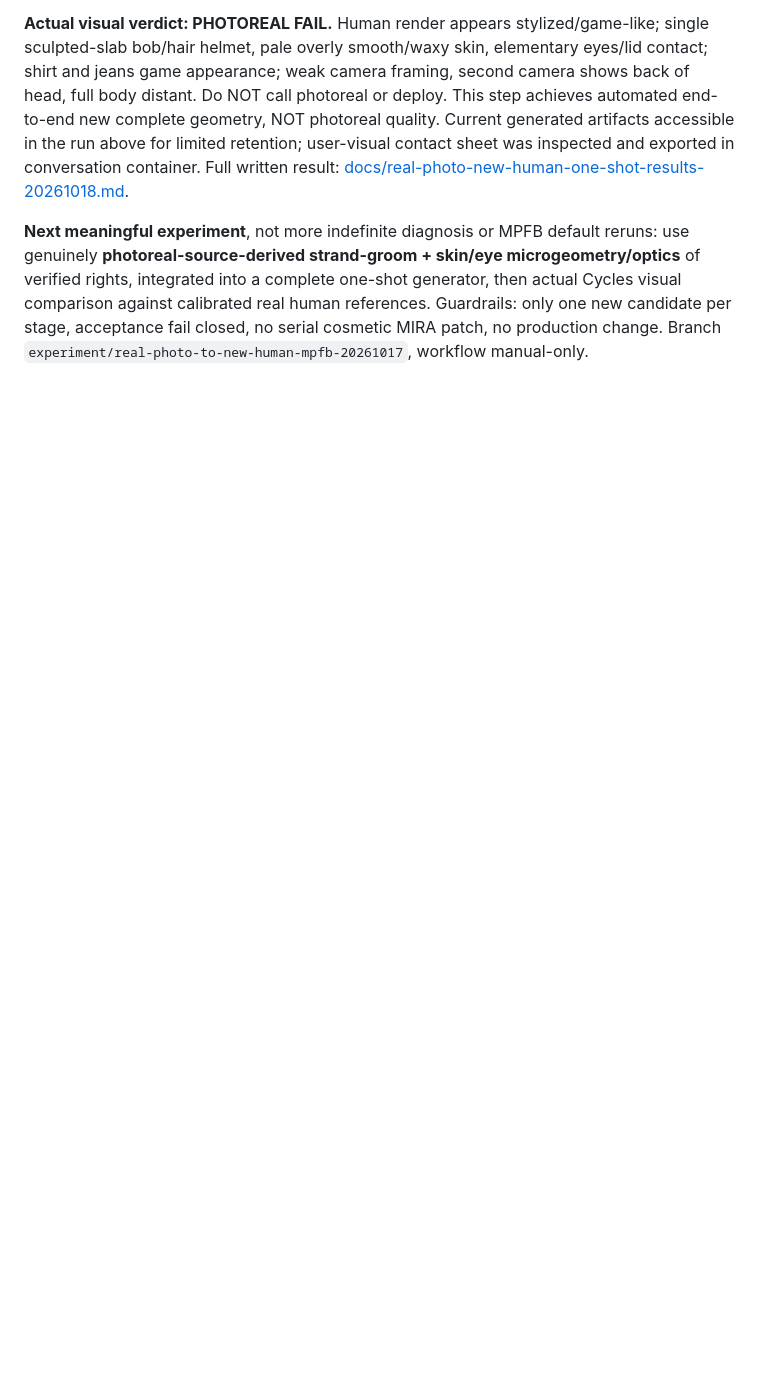
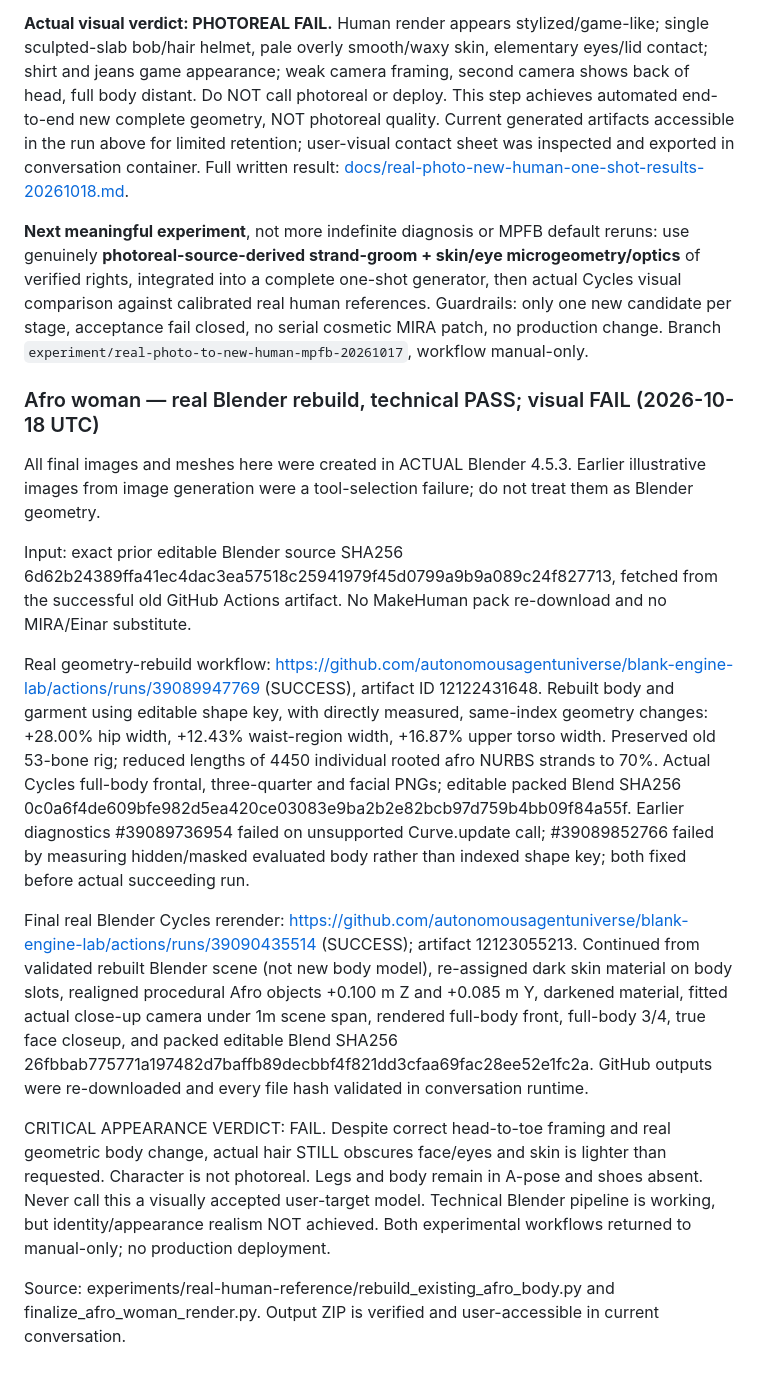
Before and after one commit to autonomousagentuniverse/blank-engine-lab, a Markdown page: docs/CONTINUITY.md, the part around the change. GitHub-like rendering; blank space fills up the shorter version.

Commit message:
docs(continuity): checkpoint Blender body rebuild geometry, source artifacts, visual defects and no deployment

```diff
--- a/docs/CONTINUITY.md
+++ b/docs/CONTINUITY.md
@@ -501,3 +501,18 @@ We executed FIRST **genuinely new complete synthetic human** from pinned [MakeHu
 **Actual visual verdict: PHOTOREAL FAIL.** Human render appears stylized/game-like; single sculpted-slab bob/hair helmet, pale overly smooth/waxy skin, elementary eyes/lid contact; shirt and jeans game appearance; weak camera framing, second camera shows back of head, full body distant. Do NOT call photoreal or deploy. This step achieves automated end-to-end new complete geometry, NOT photoreal quality. Current generated artifacts accessible in the run above for limited retention; user-visual contact sheet was inspected and exported in conversation container. Full written result: [docs/real-photo-new-human-one-shot-results-20261018.md](https://github.com/autonomousagentuniverse/blank-engine-lab/blob/experiment/real-photo-to-new-human-mpfb-20261017/docs/real-photo-new-human-one-shot-results-20261018.md).
 
 **Next meaningful experiment**, not more indefinite diagnosis or MPFB default reruns: use genuinely **photoreal-source-derived strand-groom + skin/eye microgeometry/optics** of verified rights, integrated into a complete one-shot generator, then actual Cycles visual comparison against calibrated real human references. Guardrails: only one new candidate per stage, acceptance fail closed, no serial cosmetic MIRA patch, no production change. Branch `experiment/real-photo-to-new-human-mpfb-20261017`, workflow manual-only.
+
+
+### Afro woman — real Blender rebuild, technical PASS; visual FAIL (2026-10-18 UTC)
+
+All final images and meshes here were created in ACTUAL Blender 4.5.3. Earlier illustrative images from image generation were a tool-selection failure; do not treat them as Blender geometry.
+
+Input: exact prior editable Blender source SHA256 6d62b24389ffa41ec4dac3ea57518c25941979f45d0799a9b9a089c24f827713, fetched from the successful old GitHub Actions artifact. No MakeHuman pack re-download and no MIRA/Einar substitute.
+
+Real geometry-rebuild workflow: https://github.com/autonomousagentuniverse/blank-engine-lab/actions/runs/39089947769 (SUCCESS), artifact ID 12122431648. Rebuilt body and garment using editable shape key, with directly measured, same-index geometry changes: +28.00% hip width, +12.43% waist-region width, +16.87% upper torso width. Preserved old 53-bone rig; reduced lengths of 4450 individual rooted afro NURBS strands to 70%. Actual Cycles full-body frontal, three-quarter and facial PNGs; editable packed Blend SHA256 0c0a6f4de609bfe982d5ea420ce03083e9ba2b2e82bcb97d759b4bb09f84a55f. Earlier diagnostics #39089736954 failed on unsupported Curve.update call; #39089852766 failed by measuring hidden/masked evaluated body rather than indexed shape key; both fixed before actual succeeding run.
+
+Final real Blender Cycles rerender: https://github.com/autonomousagentuniverse/blank-engine-lab/actions/runs/39090435514 (SUCCESS); artifact 12123055213. Continued from validated rebuilt Blender scene (not new body model), re-assigned dark skin material on body slots, realigned procedural Afro objects +0.100 m Z and +0.085 m Y, darkened material, fitted actual close-up camera under 1m scene span, rendered full-body front, full-body 3/4, true face closeup, and packed editable Blend SHA256 26fbbab775771a197482d7baffb89decbbf4f821dd3cfaa69fac28ee52e1fc2a. GitHub outputs were re-downloaded and every file hash validated in conversation runtime.
+
+CRITICAL APPEARANCE VERDICT: FAIL. Despite correct head-to-toe framing and real geometric body change, actual hair STILL obscures face/eyes and skin is lighter than requested. Character is not photoreal. Legs and body remain in A-pose and shoes absent. Never call this a visually accepted user-target model. Technical Blender pipeline is working, but identity/appearance realism NOT achieved. Both experimental workflows returned to manual-only; no production deployment.
+
+Source: experiments/real-human-reference/rebuild_existing_afro_body.py and finalize_afro_woman_render.py. Output ZIP is verified and user-accessible in current conversation.
```
